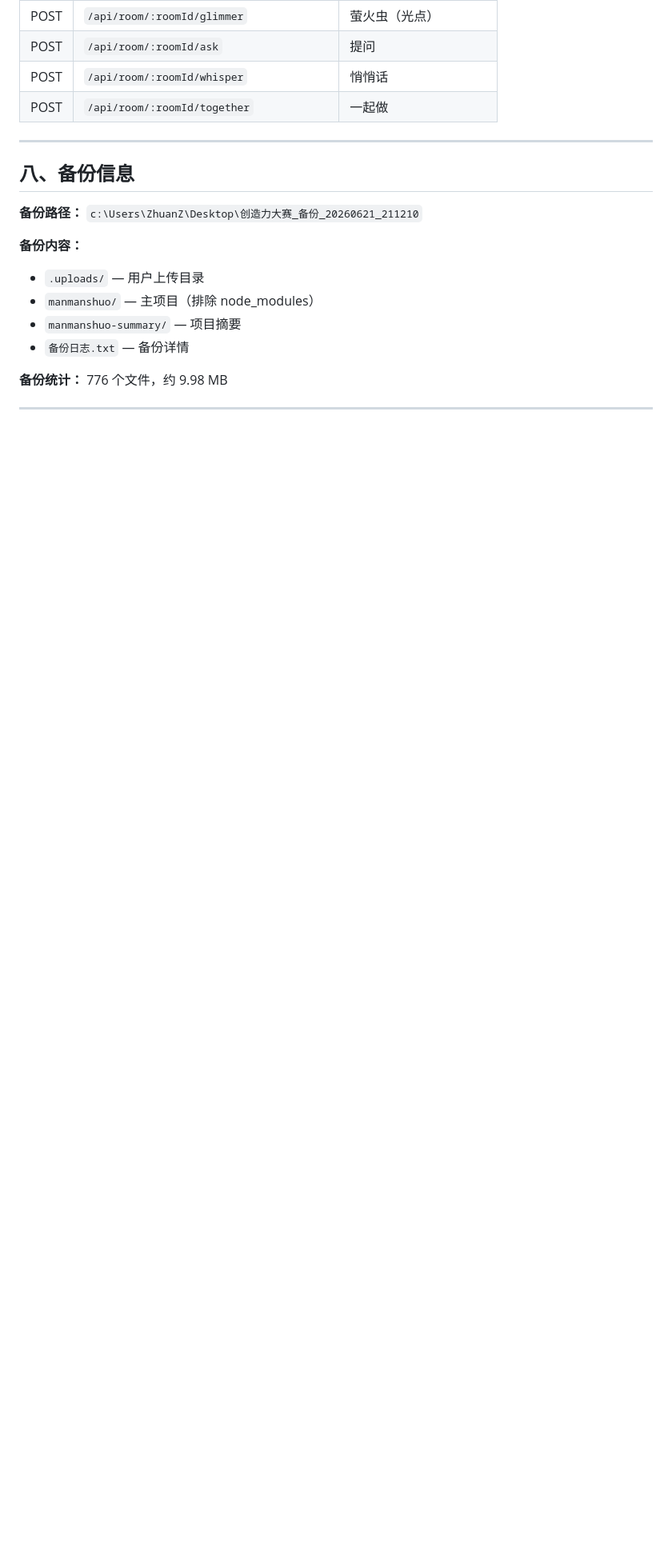
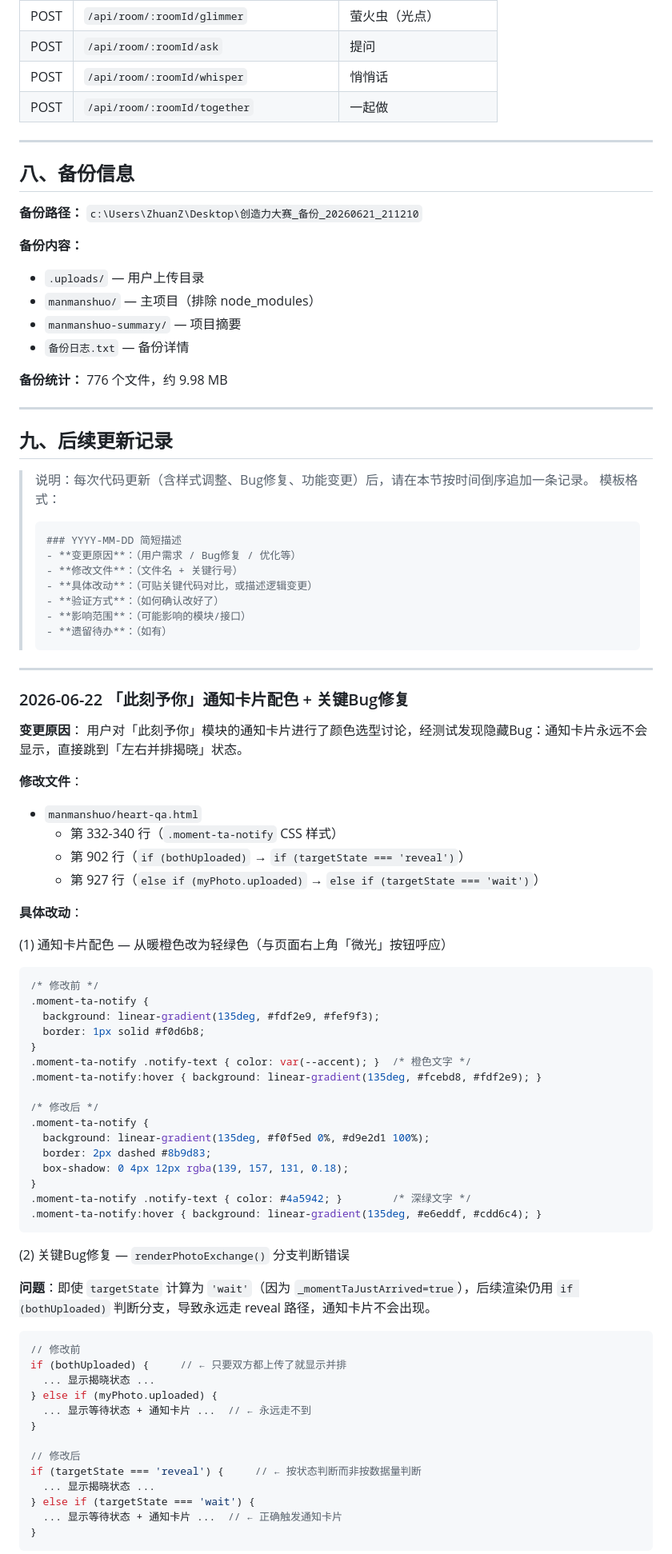
Before and after one commit to hakfir924-gif/czlds, a Markdown page: 工作日志_交接文档.md, the part around one of its changes. Shown at 80% size. Drawn GitHub-style; blank space fills up the shorter version.

Commit message:
feat: 阅读项目交接文档
Co-authored-by: traeagent <traeagent@users.noreply.github.com>

````diff
--- a/工作日志_交接文档.md
+++ b/工作日志_交接文档.md
@@ -423,3 +423,73 @@ curl -X POST http://localhost:3000/api/room/create -H "Content-Type: application
 
 ---
 
+## 九、后续更新记录
+
+> 说明：每次代码更新（含样式调整、Bug修复、功能变更）后，请在本节按时间倒序追加一条记录。
+> 模板格式：
+> ```
+> ### YYYY-MM-DD 简短描述
+> - **变更原因**：（用户需求 / Bug修复 / 优化等）
+> - **修改文件**：（文件名 + 关键行号）
+> - **具体改动**：（可贴关键代码对比，或描述逻辑变更）
+> - **验证方式**：（如何确认改好了）
+> - **影响范围**：（可能影响的模块/接口）
+> - **遗留待办**：（如有）
+> ```
+
+---
+
+### 2026-06-22 「此刻予你」通知卡片配色 + 关键Bug修复
+
+**变更原因**：
+用户对「此刻予你」模块的通知卡片进行了颜色选型讨论，经测试发现隐藏Bug：通知卡片永远不会显示，直接跳到「左右并排揭晓」状态。
+
+**修改文件**：
+- `manmanshuo/heart-qa.html`
+  - 第 332-340 行（`.moment-ta-notify` CSS 样式）
+  - 第 902 行（`if (bothUploaded)` → `if (targetState === 'reveal')`）
+  - 第 927 行（`else if (myPhoto.uploaded)` → `else if (targetState === 'wait')`）
+
+**具体改动**：
+
+(1) 通知卡片配色 — 从暖橙色改为轻绿色（与页面右上角「微光」按钮呼应）
+
+```css
+/* 修改前 */
+.moment-ta-notify {
+  background: linear-gradient(135deg, #fdf2e9, #fef9f3);
+  border: 1px solid #f0d6b8;
+}
+.moment-ta-notify .notify-text { color: var(--accent); }  /* 橙色文字 */
+.moment-ta-notify:hover { background: linear-gradient(135deg, #fcebd8, #fdf2e9); }
+
+/* 修改后 */
+.moment-ta-notify {
+  background: linear-gradient(135deg, #f0f5ed 0%, #d9e2d1 100%);
+  border: 2px dashed #8b9d83;
+  box-shadow: 0 4px 12px rgba(139, 157, 131, 0.18);
+}
+.moment-ta-notify .notify-text { color: #4a5942; }        /* 深绿文字 */
+.moment-ta-notify:hover { background: linear-gradient(135deg, #e6eddf, #cdd6c4); }
+```
+
+(2) 关键Bug修复 — `renderPhotoExchange()` 分支判断错误
+
+**问题**：即使 `targetState` 计算为 `'wait'`（因为 `_momentTaJustArrived=true`），后续渲染仍用 `if (bothUploaded)` 判断分支，导致永远走 reveal 路径，通知卡片不会出现。
+
+```javascript
+// 修改前
+if (bothUploaded) {     // ← 只要双方都上传了就显示并排
+  ... 显示揭晓状态 ...
+} else if (myPhoto.uploaded) {
+  ... 显示等待状态 + 通知卡片 ...  // ← 永远走不到
+}
+
+// 修改后
+if (targetState === 'reveal') {     // ← 按状态判断而非按数据量判断
+  ... 显示揭晓状态 ...
+} else if (targetState === 'wait') {
+  ... 显示等待状态 + 通知卡片 ...  // ← 正确触发通知卡片
+}
+```
+
````
Also changed, not shown: other parts of 工作日志_交接文档.md (+36 -0 lines).
